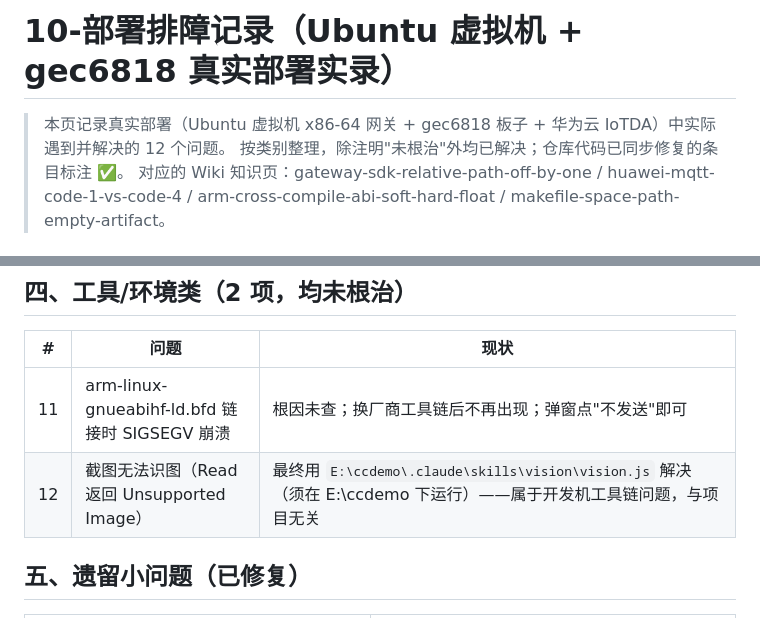
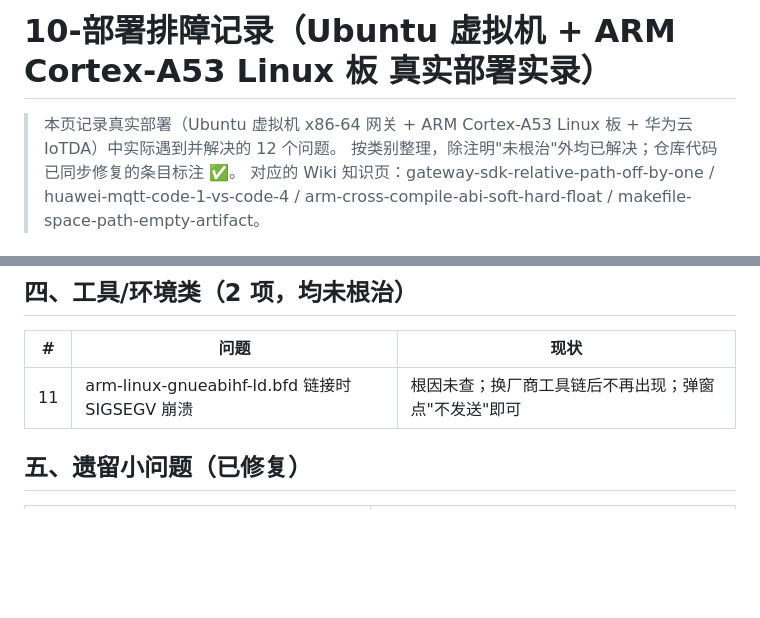
Before and after one commit to hgy043/cold-storage-monitoring-system, a Markdown page: docs/10-部署排障记录.md, 2 parts joined by grey strips. Drawn GitHub-style; blank space fills up the shorter version.

```diff
--- a/docs/10-部署排障记录.md
+++ b/docs/10-部署排障记录.md
@@ -1,6 +1,6 @@
-# 10-部署排障记录（Ubuntu 虚拟机 + gec6818 真实部署实录）
+# 10-部署排障记录（Ubuntu 虚拟机 + ARM Cortex-A53 Linux 板  真实部署实录）
 
-> 本页记录真实部署（Ubuntu 虚拟机 x86-64 网关 + gec6818 板子 + 华为云 IoTDA）中实际遇到并解决的 12 个问题。
+> 本页记录真实部署（Ubuntu 虚拟机 x86-64 网关 + ARM Cortex-A53 Linux 板  + 华为云 IoTDA）中实际遇到并解决的 12 个问题。
 > 按类别整理，除注明"未根治"外均已解决；仓库代码已同步修复的条目标注 ✅。
 > 对应的 Wiki 知识页：gateway-sdk-relative-path-off-by-one / huawei-mqtt-code-1-vs-code-4 /
 > arm-cross-compile-abi-soft-hard-float / makefile-space-path-empty-artifact。
@@ -35,7 +35,6 @@
 | # | 问题 | 现状 |
 |---|---|---|
 | 11 | arm-linux-gnueabihf-ld.bfd 链接时 SIGSEGV 崩溃 | 根因未查；换厂商工具链后不再出现；弹窗点"不发送"即可 |
-| 12 | 截图无法识图（Read 返回 Unsupported Image） | 最终用 `E:\ccdemo\.claude\skills\vision\vision.js` 解决（须在 E:\ccdemo 下运行）——属于开发机工具链问题，与项目无关 |
 
 ## 五、遗留小问题（已修复）
 
```
